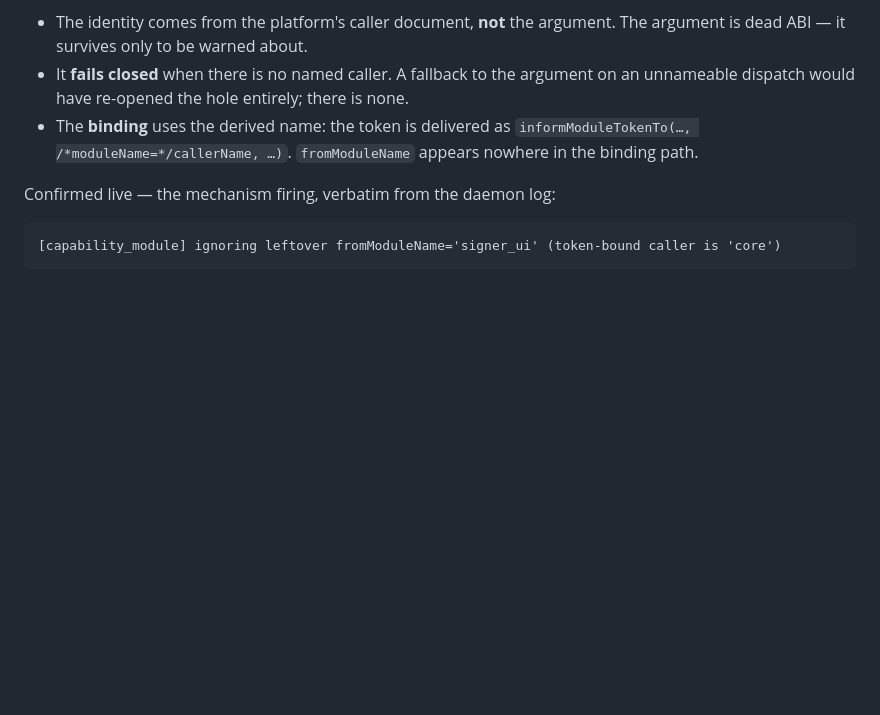
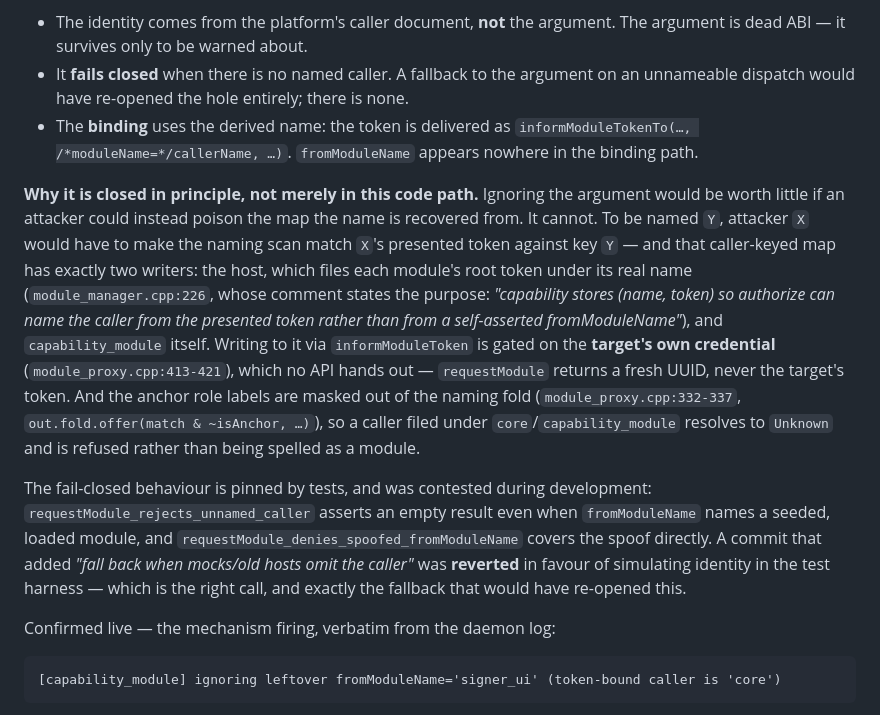
Before and after one commit to logos-co/logos-evm-keystore-module, a Markdown page: docs/specs.md, the part around the change. Drawn GitHub-style; blank space fills up the shorter version.

Commit message:
docs(keystore): why impersonation is closed in principle, not just in one path
Ignoring the self-asserted argument would be worth little if the naming map
could be poisoned instead. It cannot, and that is the actual closure argument:

To be named Y, attacker X must make the naming scan match X's token against key
Y. That caller-keyed map has exactly two writers -- the host, filing each
module's root token under its real name (module_manager.cpp:226), and
capability_module itself. Writing via informModuleToken is gated on the TARGET's
own credential (module_proxy.cpp:413-421), which no API hands out: requestModule
returns a fresh UUID, never the target's token. Anchor role labels are masked out
of the naming fold (module_proxy.cpp:332-337), so a caller filed under
core/capability_module resolves to Unknown and is refused rather than named.

Also records that the fail-closed behaviour is pinned by tests
(requestModule_rejects_unnamed_caller, requestModule_denies_spoofed_fromModuleName)
and that a 'fall back when mocks/old hosts omit the caller' commit was REVERTED
in favour of simulating identity in the harness -- which is precisely the
fallback that would have re-opened the hole.

Co-Authored-By: Claude Opus 5 <noreply@anthropic.com>

```diff
--- a/docs/specs.md
+++ b/docs/specs.md
@@ -479,6 +479,29 @@ Three properties matter here, and all three hold:
 * The **binding** uses the derived name: the token is delivered as
   `informModuleTokenTo(…, /*moduleName=*/callerName, …)`. `fromModuleName` appears
   nowhere in the binding path.
+
+**Why it is closed in principle, not merely in this code path.** Ignoring the argument
+would be worth little if an attacker could instead poison the map the name is recovered
+from. It cannot. To be named `Y`, attacker `X` would have to make the naming scan match
+`X`'s presented token against key `Y` — and that caller-keyed map has exactly two
+writers: the host, which files each module's root token under its real name
+(`module_manager.cpp:226`, whose comment states the purpose: *"capability stores
+(name, token) so authorize can name the caller from the presented token rather than from
+a self-asserted fromModuleName"*), and `capability_module` itself. Writing to it via
+`informModuleToken` is gated on the **target's own credential**
+(`module_proxy.cpp:413-421`), which no API hands out — `requestModule` returns a fresh
+UUID, never the target's token. And the anchor role labels are masked out of the naming
+fold (`module_proxy.cpp:332-337`, `out.fold.offer(match & ~isAnchor, …)`), so a caller
+filed under `core`/`capability_module` resolves to `Unknown` and is refused rather than
+being spelled as a module.
+
+The fail-closed behaviour is pinned by tests, and was contested during development:
+`requestModule_rejects_unnamed_caller` asserts an empty result even when
+`fromModuleName` names a seeded, loaded module, and
+`requestModule_denies_spoofed_fromModuleName` covers the spoof directly. A commit that
+added *"fall back when mocks/old hosts omit the caller"* was **reverted** in favour of
+simulating identity in the test harness — which is the right call, and exactly the
+fallback that would have re-opened this.
 
 Confirmed live — the mechanism firing, verbatim from the daemon log:
 
```
